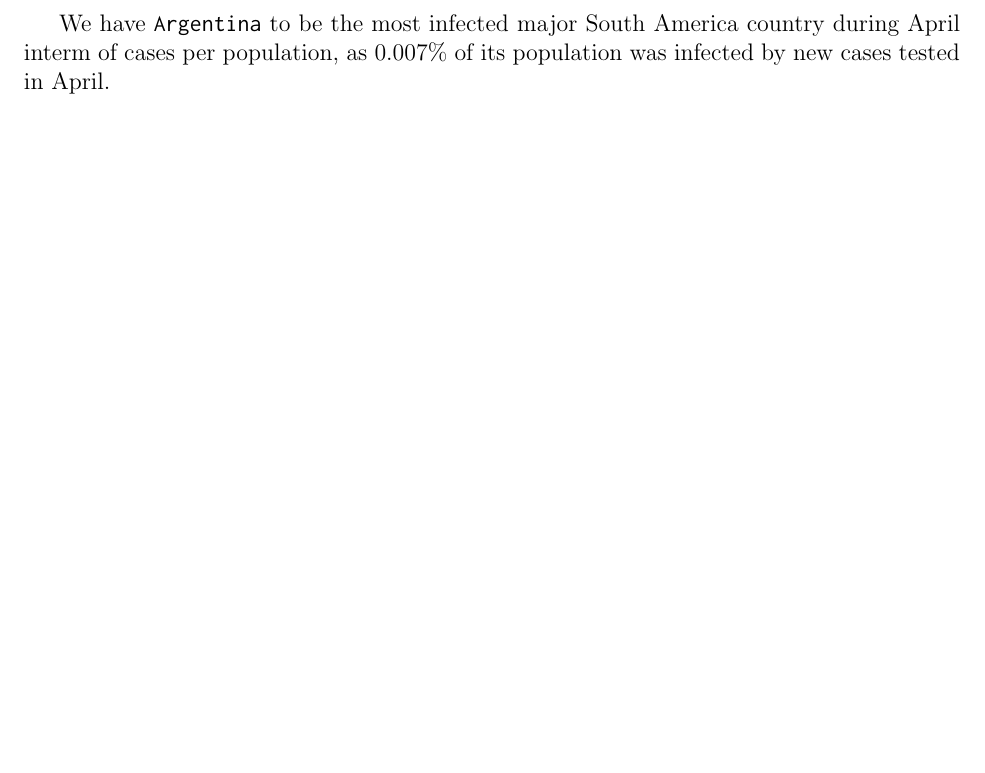
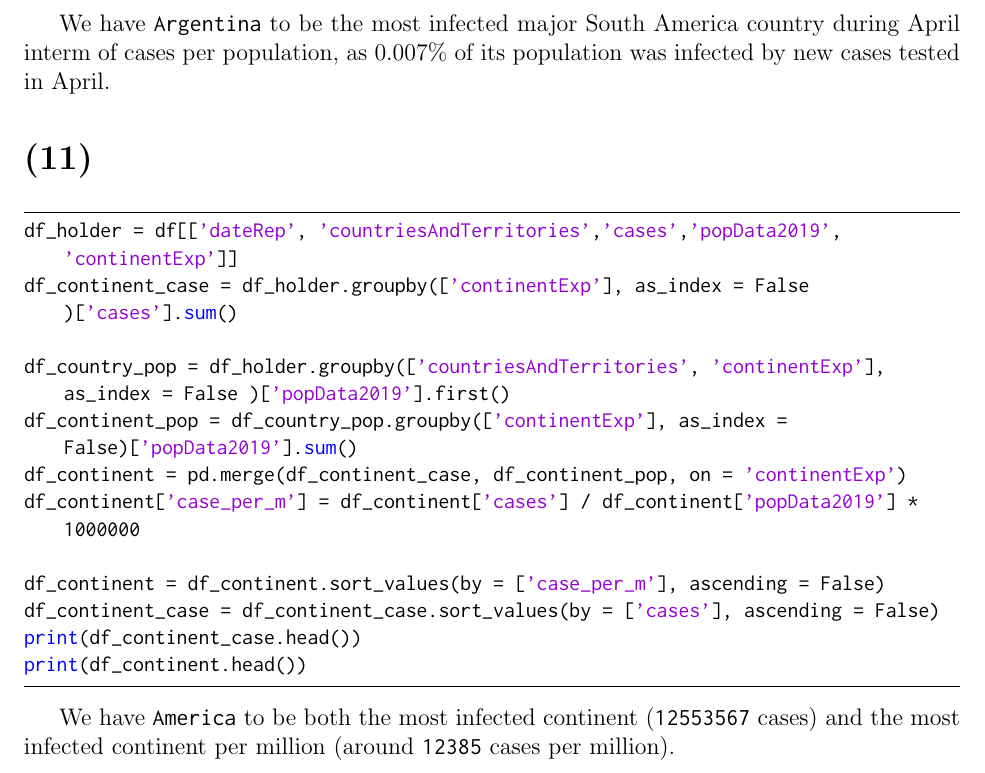
Before and after one commit to choH/csds313_written_assignments, a LaTeX problem sheet (assignment_1/article.tex): part of page 6 of 6, cut so that both start at the same text, the shorter picture padded with empty space. Compiled offline with pdfLaTeX.

Commit message:
✨ Add answer for Problem 11.

```diff
--- a/assignment_1/article.tex
+++ b/assignment_1/article.tex
@@ -233,4 +233,25 @@
 
 We have \ilc{Argentina} to be the most infected major South America country during April interm of cases per population, as $0.007\%$ of its population was infected by new cases tested in April.
 
+
+\section*{(11)}
+
+\begin{lstlisting}
+df_holder = df[['dateRep', 'countriesAndTerritories','cases','popData2019', 'continentExp']]
+df_continent_case = df_holder.groupby(['continentExp'], as_index = False )['cases'].sum()
+
+df_country_pop = df_holder.groupby(['countriesAndTerritories', 'continentExp'], as_index = False )['popData2019'].first()
+df_continent_pop = df_country_pop.groupby(['continentExp'], as_index = False)['popData2019'].sum()
+df_continent = pd.merge(df_continent_case, df_continent_pop, on = 'continentExp')
+df_continent['case_per_m'] = df_continent['cases'] / df_continent['popData2019'] * 1000000
+
+df_continent = df_continent.sort_values(by = ['case_per_m'], ascending = False)
+df_continent_case = df_continent_case.sort_values(by = ['cases'], ascending = False)
+print(df_continent_case.head())
+print(df_continent.head())
+\end{lstlisting}
+
+
+We have \ilc{America} to be both the most infected continent (\ilc{12553567} cases) and the most infected continent per million (around \ilc{12385} cases per million).
+
 \end{document}
```
